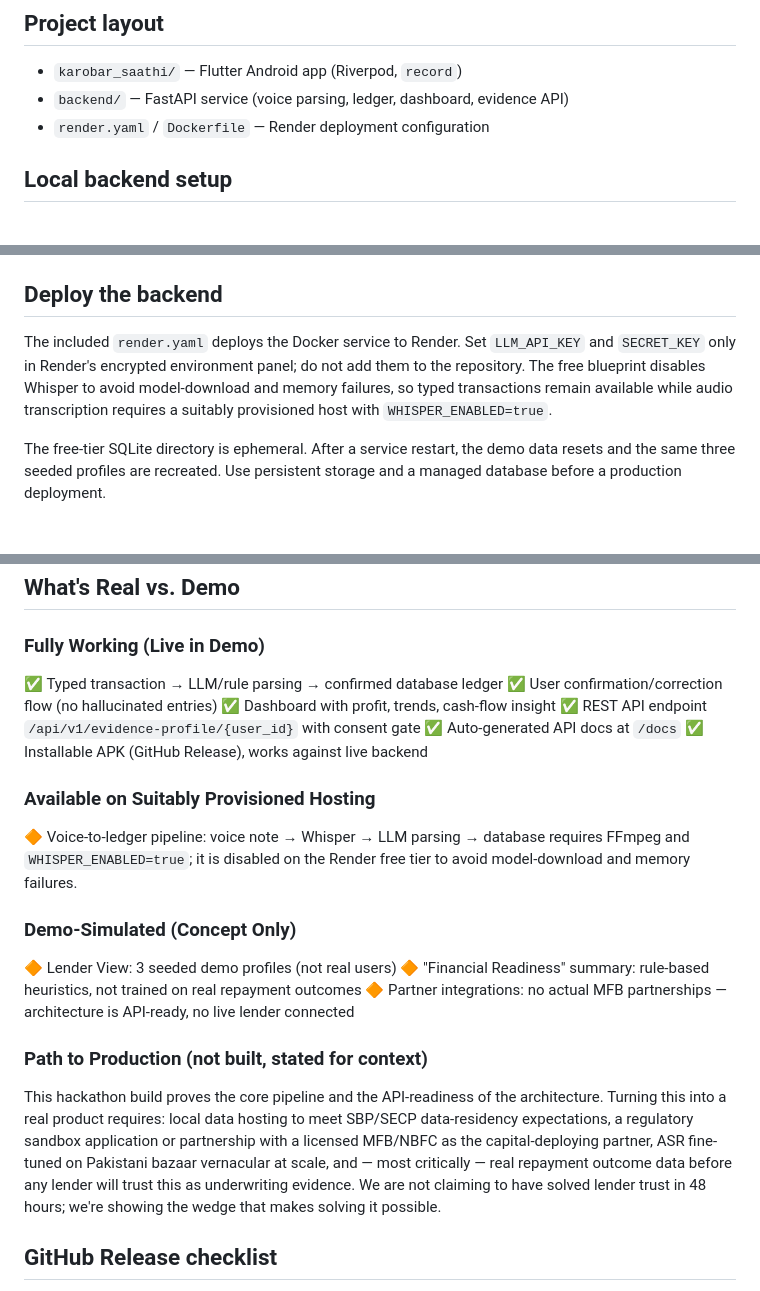
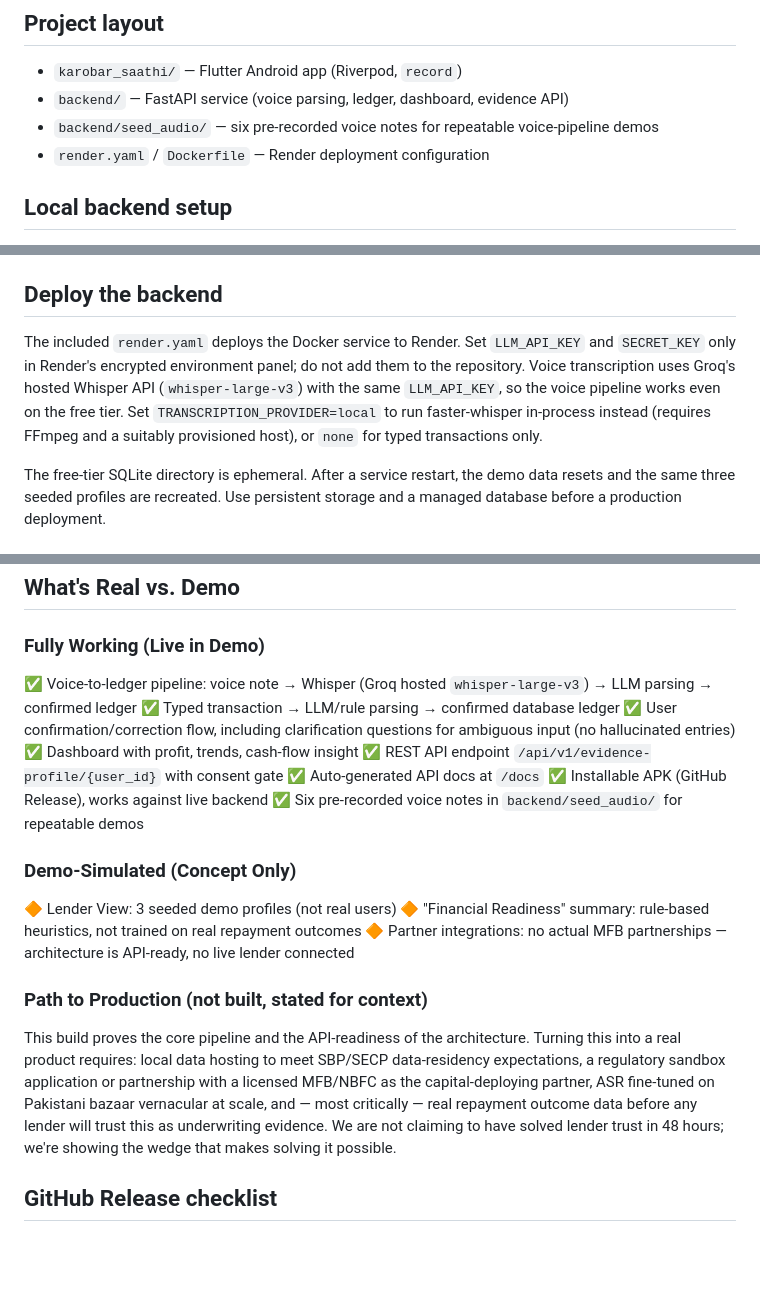
Before and after one commit to ahsankhizar5/karobar-saathi, a Markdown page: README.md, 3 parts joined by grey strips. Drawn GitHub-style; blank space fills up the shorter version.

Commit message:
Document live voice pipeline in What's Real vs Demo

```diff
--- a/README.md
+++ b/README.md
@@ -6,6 +6,7 @@ Karobar Saathi turns spoken daily business transactions into a confirmed ledger
 
 - `karobar_saathi/` — Flutter Android app (Riverpod, `record`)
 - `backend/` — FastAPI service (voice parsing, ledger, dashboard, evidence API)
+- `backend/seed_audio/` — six pre-recorded voice notes for repeatable voice-pipeline demos
 - `render.yaml` / `Dockerfile` — Render deployment configuration
 
 ## Local backend setup
@@ -81,7 +82,7 @@ The APK is written to `build/app/outputs/flutter-apk/app-release.apk`.
 
 ## Deploy the backend
 
-The included `render.yaml` deploys the Docker service to Render. Set `LLM_API_KEY` and `SECRET_KEY` only in Render's encrypted environment panel; do not add them to the repository. The free blueprint disables Whisper to avoid model-download and memory failures, so typed transactions remain available while audio transcription requires a suitably provisioned host with `WHISPER_ENABLED=true`.
+The included `render.yaml` deploys the Docker service to Render. Set `LLM_API_KEY` and `SECRET_KEY` only in Render's encrypted environment panel; do not add them to the repository. Voice transcription uses Groq's hosted Whisper API (`whisper-large-v3`) with the same `LLM_API_KEY`, so the voice pipeline works even on the free tier. Set `TRANSCRIPTION_PROVIDER=local` to run faster-whisper in-process instead (requires FFmpeg and a suitably provisioned host), or `none` for typed transactions only.
 
 The free-tier SQLite directory is ephemeral. After a service restart, the demo data resets and the same three seeded profiles are recreated. Use persistent storage and a managed database before a production deployment.
 
@@ -99,17 +100,16 @@ Revoking consent in the app (or using `PATCH /api/v1/evidence-profile/shop_001/c
 ## What's Real vs. Demo
 
 ### Fully Working (Live in Demo)
+✅ Voice-to-ledger pipeline: voice note → Whisper (Groq hosted `whisper-large-v3`)
+   → LLM parsing → confirmed ledger
 ✅ Typed transaction → LLM/rule parsing → confirmed database ledger
-✅ User confirmation/correction flow (no hallucinated entries)
+✅ User confirmation/correction flow, including clarification questions for
+   ambiguous input (no hallucinated entries)
 ✅ Dashboard with profit, trends, cash-flow insight
 ✅ REST API endpoint `/api/v1/evidence-profile/{user_id}` with consent gate
 ✅ Auto-generated API docs at `/docs`
 ✅ Installable APK (GitHub Release), works against live backend
-
-### Available on Suitably Provisioned Hosting
-🔶 Voice-to-ledger pipeline: voice note → Whisper → LLM parsing → database
-   requires FFmpeg and `WHISPER_ENABLED=true`; it is disabled on the Render
-   free tier to avoid model-download and memory failures.
+✅ Six pre-recorded voice notes in `backend/seed_audio/` for repeatable demos
 
 ### Demo-Simulated (Concept Only)
 🔶 Lender View: 3 seeded demo profiles (not real users)
@@ -119,14 +119,14 @@ Revoking consent in the app (or using `PATCH /api/v1/evidence-profile/shop_001/c
    API-ready, no live lender connected
 
 ### Path to Production (not built, stated for context)
-This hackathon build proves the core pipeline and the API-readiness of the
-architecture. Turning this into a real product requires: local data hosting
-to meet SBP/SECP data-residency expectations, a regulatory sandbox
-application or partnership with a licensed MFB/NBFC as the capital-deploying
-partner, ASR fine-tuned on Pakistani bazaar vernacular at scale, and — most
-critically — real repayment outcome data before any lender will trust this
-as underwriting evidence. We are not claiming to have solved lender trust
-in 48 hours; we're showing the wedge that makes solving it possible.
+This build proves the core pipeline and the API-readiness of the architecture.
+Turning this into a real product requires: local data hosting to meet SBP/SECP
+data-residency expectations, a regulatory sandbox application or partnership
+with a licensed MFB/NBFC as the capital-deploying partner, ASR fine-tuned on
+Pakistani bazaar vernacular at scale, and — most critically — real repayment
+outcome data before any lender will trust this as underwriting evidence. We
+are not claiming to have solved lender trust in 48 hours; we're showing the
+wedge that makes solving it possible.
 
 ## GitHub Release checklist
 
```
